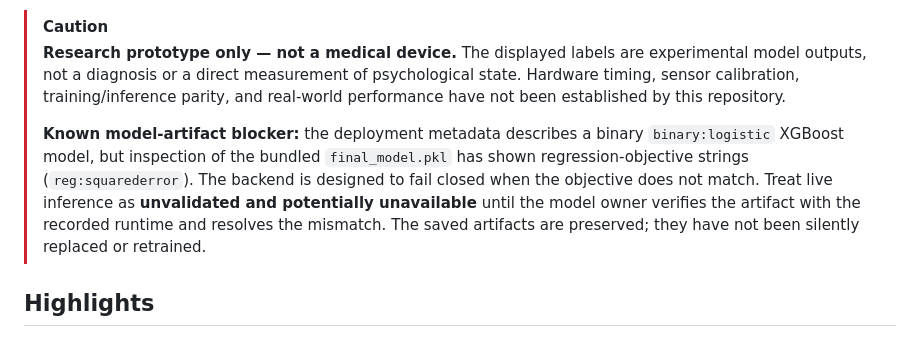
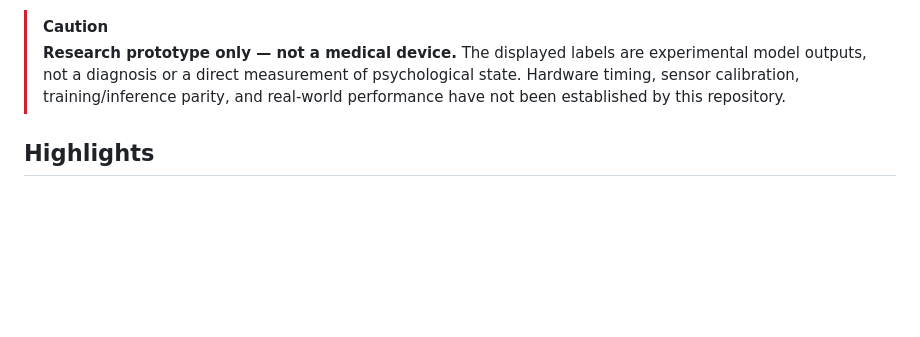
Before and after one commit to sagunacharya/StressMonitor, a Markdown page: README.md, the part around one of its changes. Drawn GitHub-style; blank space fills up the shorter version.

```diff
--- a/README.md
+++ b/README.md
@@ -4,8 +4,6 @@ A research-oriented stress-monitoring prototype that combines physiological sign
 
 > [!CAUTION]
 > **Research prototype only — not a medical device.** The displayed labels are experimental model outputs, not a diagnosis or a direct measurement of psychological state. Hardware timing, sensor calibration, training/inference parity, and real-world performance have not been established by this repository.
->
-> **Known model-artifact blocker:** the deployment metadata describes a binary `binary:logistic` XGBoost model, but inspection of the bundled `final_model.pkl` has shown regression-objective strings (`reg:squarederror`). The backend is designed to fail closed when the objective does not match. Treat live inference as **unvalidated and potentially unavailable** until the model owner verifies the artifact with the recorded runtime and resolves the mismatch. The saved artifacts are preserved; they have not been silently replaced or retrained.
 
 ## Highlights
 
```
Also changed, not shown: other parts of README.md (+0 -21 lines).
